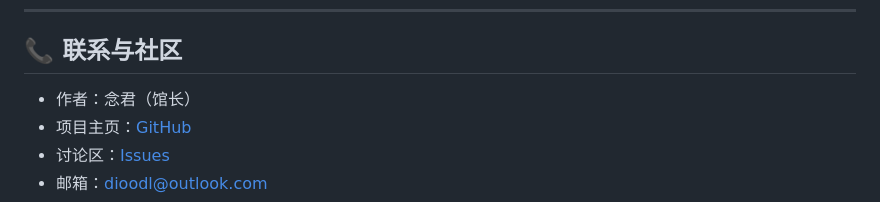
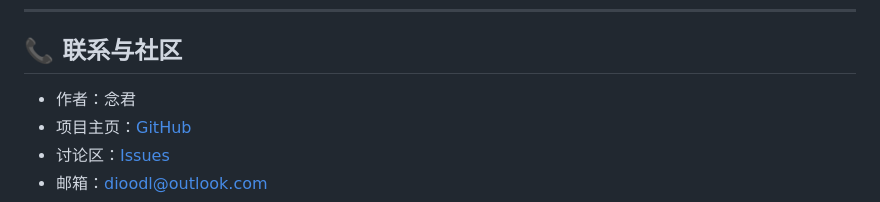
Before and after one commit to dioodl/nianyan-ai, a Markdown page: README.md, the part around the change. Drawn GitHub-style.

Commit message:
Update author name in README.md

```diff
--- a/README.md
+++ b/README.md
@@ -195,7 +195,7 @@ web_static/           # Web 仪表盘静态文件
 
 ## 📞 联系与社区
 
-- 作者：念君（馆长）
+- 作者：念君
 - 项目主页：[GitHub](https://github.com/dioodl/nianyan-ai)
 - 讨论区：[Issues](https://github.com/dioodl/nianyan-ai/issues)
 - 邮箱：dioodl@outlook.com
```
